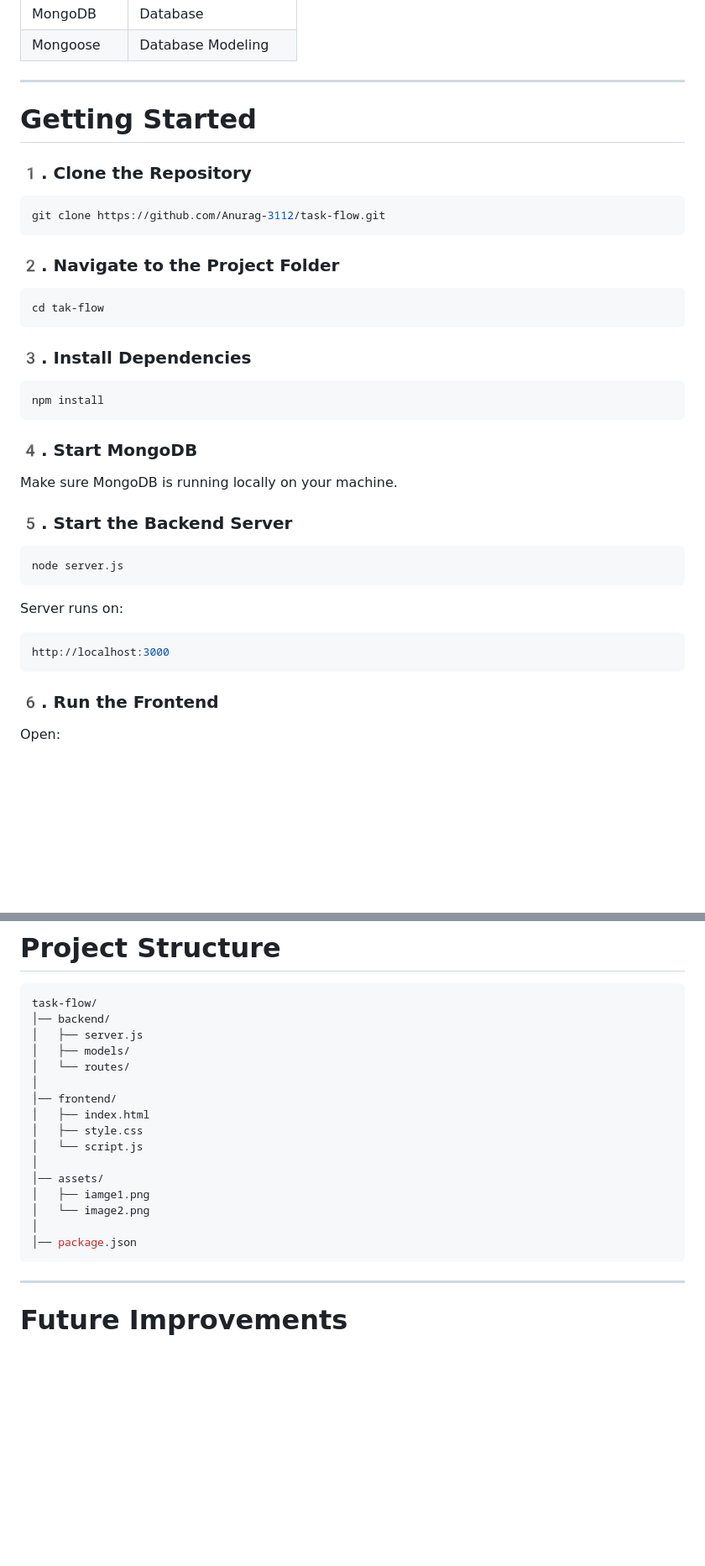
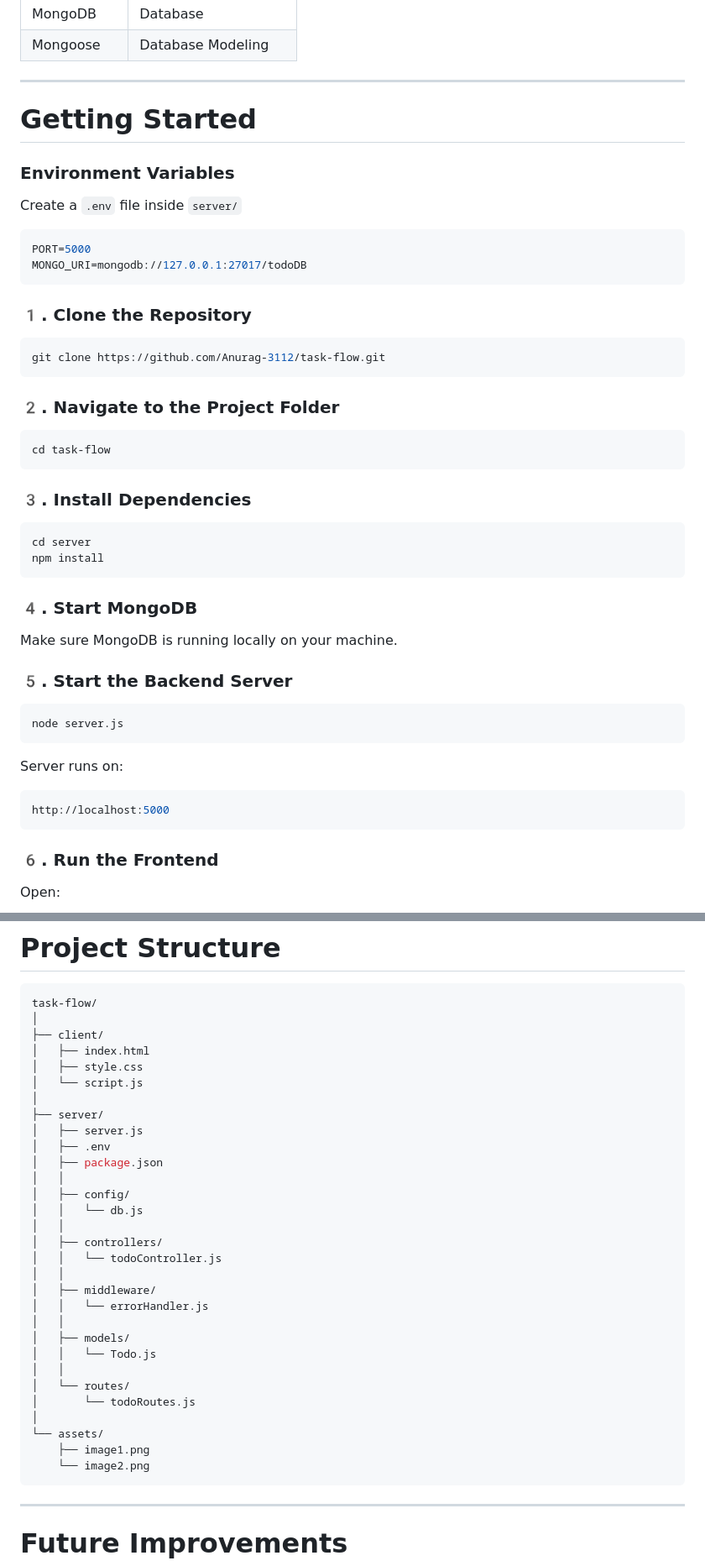
Before and after one commit to Anurag-3112/Task-Flow, a Markdown page: README.md, 2 parts joined by grey strips. Shown at 84% size. Drawn GitHub-style; blank space fills up the shorter version.

````diff
--- a/README.md
+++ b/README.md
@@ -60,6 +68,15 @@
 
 # Getting Started
 
+### Environment Variables
+
+Create a `.env` file inside `server/`
+
+```env
+PORT=5000
+MONGO_URI=mongodb://127.0.0.1:27017/todoDB
+```
+
 ### 1️. Clone the Repository
 
 ```bash
@@ -70,13 +87,14 @@ git clone https://github.com/Anurag-3112/task-flow.git
 ### 2️. Navigate to the Project Folder
 
 ```bash
-cd tak-flow
+cd task-flow
 ```
 
 
 ### 3️. Install Dependencies
 
 ```bash
+cd server
 npm install
 ```
 
@@ -97,7 +115,7 @@ node server.js
 Server runs on:
 
 ```bash
-http://localhost:3000
+http://localhost:5000
 ```
 
 
@@ -129,21 +147,35 @@ or use **Live Server** in VS Code.
 
 ```bash
 task-flow/
-│── backend/
-│   ├── server.js
-│   ├── models/
-│   └── routes/
 │
-│── frontend/
+├── client/
 │   ├── index.html
 │   ├── style.css
 │   └── script.js
 │
-│── assets/
-│   ├── iamge1.png
-│   └── image2.png
+├── server/
+│   ├── server.js
+│   ├── .env
+│   ├── package.json
+│   │
+│   ├── config/
+│   │   └── db.js
+│   │
+│   ├── controllers/
+│   │   └── todoController.js
+│   │
+│   ├── middleware/
+│   │   └── errorHandler.js
+│   │
+│   ├── models/
+│   │   └── Todo.js
+│   │
+│   └── routes/
+│       └── todoRoutes.js
 │
-│── package.json
+└── assets/
+    ├── image1.png
+    └── image2.png
 ```
 
 ---
````
Also changed, not shown: other parts of README.md (+10 -2 lines).
